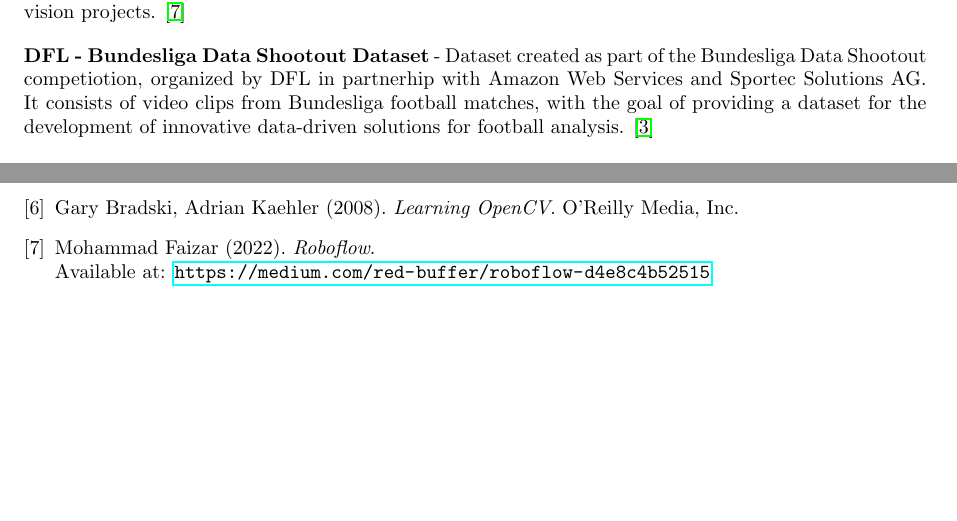
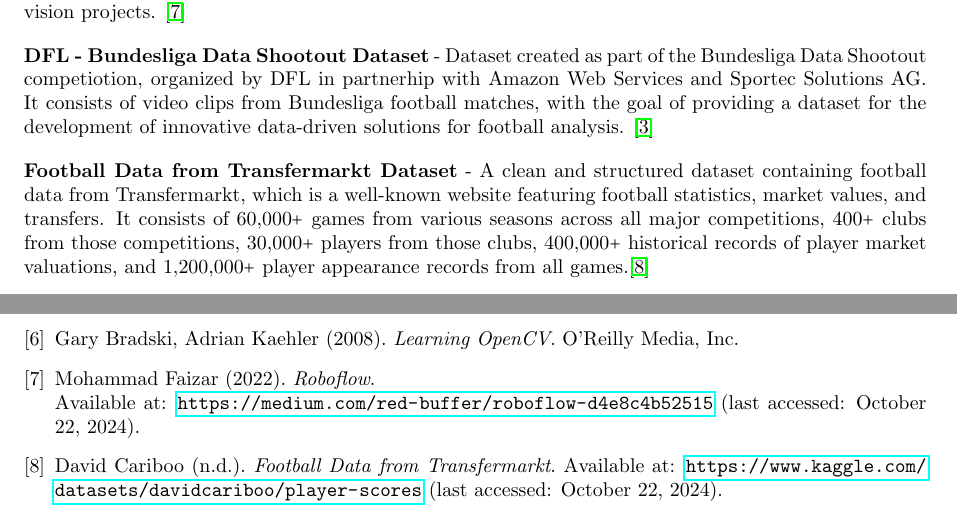
Before and after one commit to HJaczynski/Bachelor-s-thesis, a LaTeX thesis (Latex/thesis.tex): two parts of pages 4 and 12 of 12, joined at a grey line, cut so that both start at the same text, the shorter picture padded with empty space. Compiled offline with pdfLaTeX.

Commit message:
Committed to use of predifined dataset for dashboard, fixed citations, and added dashboard dataset definition.

```diff
--- a/Latex/thesis.tex
+++ b/Latex/thesis.tex
@@ -100,6 +100,10 @@
 
 \noindent \textbf{DFL - Bundesliga Data Shootout Dataset} - Dataset created as part of the Bundesliga Data Shootout competiotion, organized by DFL in partnerhip with Amazon Web Services and Sportec Solutions AG. It consists of video clips from Bundesliga football matches, with the goal of providing a dataset for the development of innovative data-driven solutions for football analysis. \cite{DFL Bundesliga Data Shootout}
 
+\vspace{1em}
+
+\noindent \textbf{Football Data from Transfermarkt Dataset} - A clean and structured dataset containing football data from Transfermarkt, which is a well-known website featuring football statistics, market values, and transfers. It consists of \(60{,}000+\) games from various seasons across all major competitions, \(400+\) clubs from those competitions, \(30{,}000+\) players from those clubs, \(400{,}000+\) historical records of player market valuations, and \(1{,}200{,}000+\) player appearance records from all games.\cite{Davidcariboo}
+
 % SPECIFICATIONS
 \pagebreak
 \section{Specification}
@@ -309,7 +313,12 @@
 Gary Bradski, Adrian Kaehler (2008). \textit{Learning OpenCV}. O'Reilly Media, Inc.
 
 \bibitem{Roboflow}
-Mohammad Faizar (2022). \textit{Roboflow}.\\ Available at: \url{https://medium.com/red-buffer/roboflow-d4e8c4b52515}
+Mohammad Faizar (2022). \textit{Roboflow}.\\ Available at: \url{https://medium.com/red-buffer/roboflow-d4e8c4b52515} (last accessed: October 22, 2024).
+
+\bibitem{Davidcariboo}
+David Cariboo (n.d.). \textit{Football Data from Transfermarkt}. Available at: \url{https://www.kaggle.com/datasets/davidcariboo/player-scores} (last accessed: October 22, 2024).
+
+
 \end{thebibliography}
 
 \end{document}
```
Also changed, not shown: Latex/thesis.tex (6 more changed lines).
